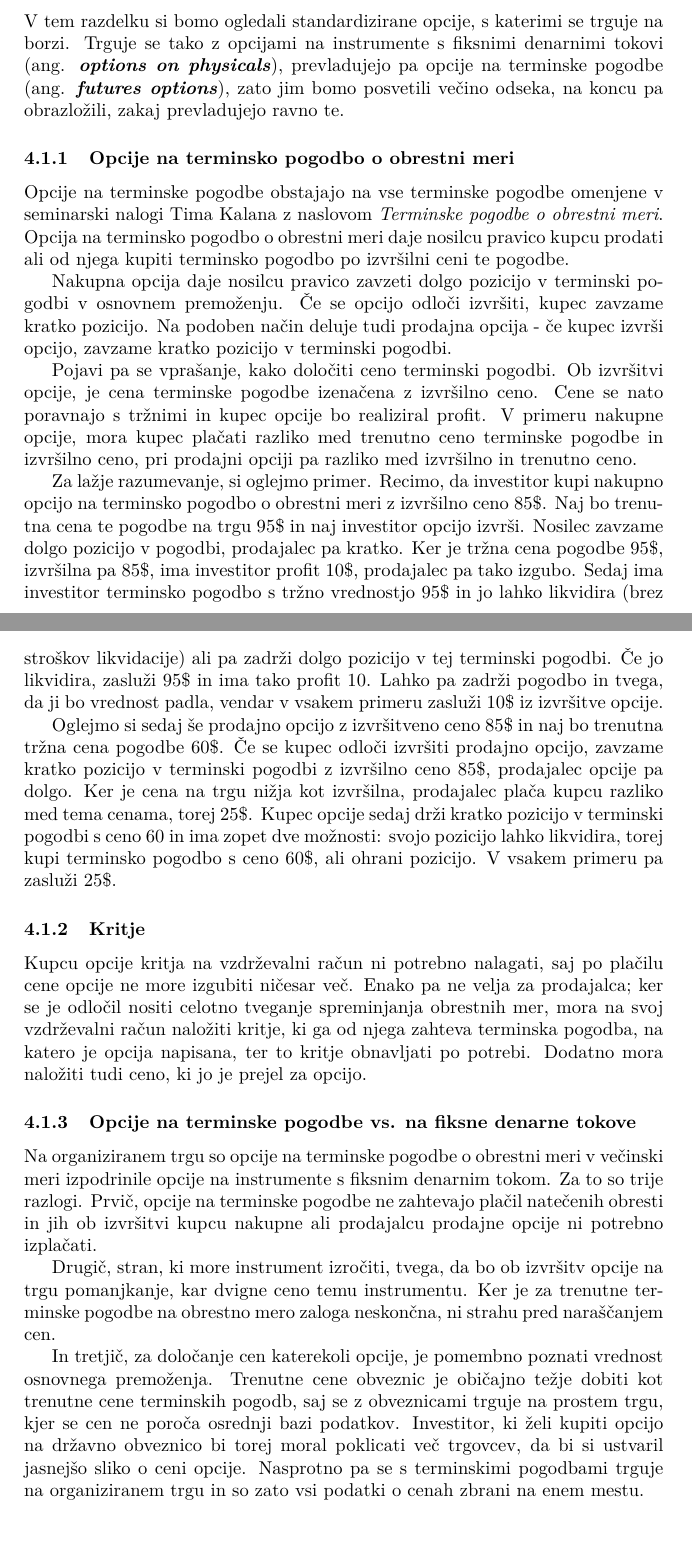
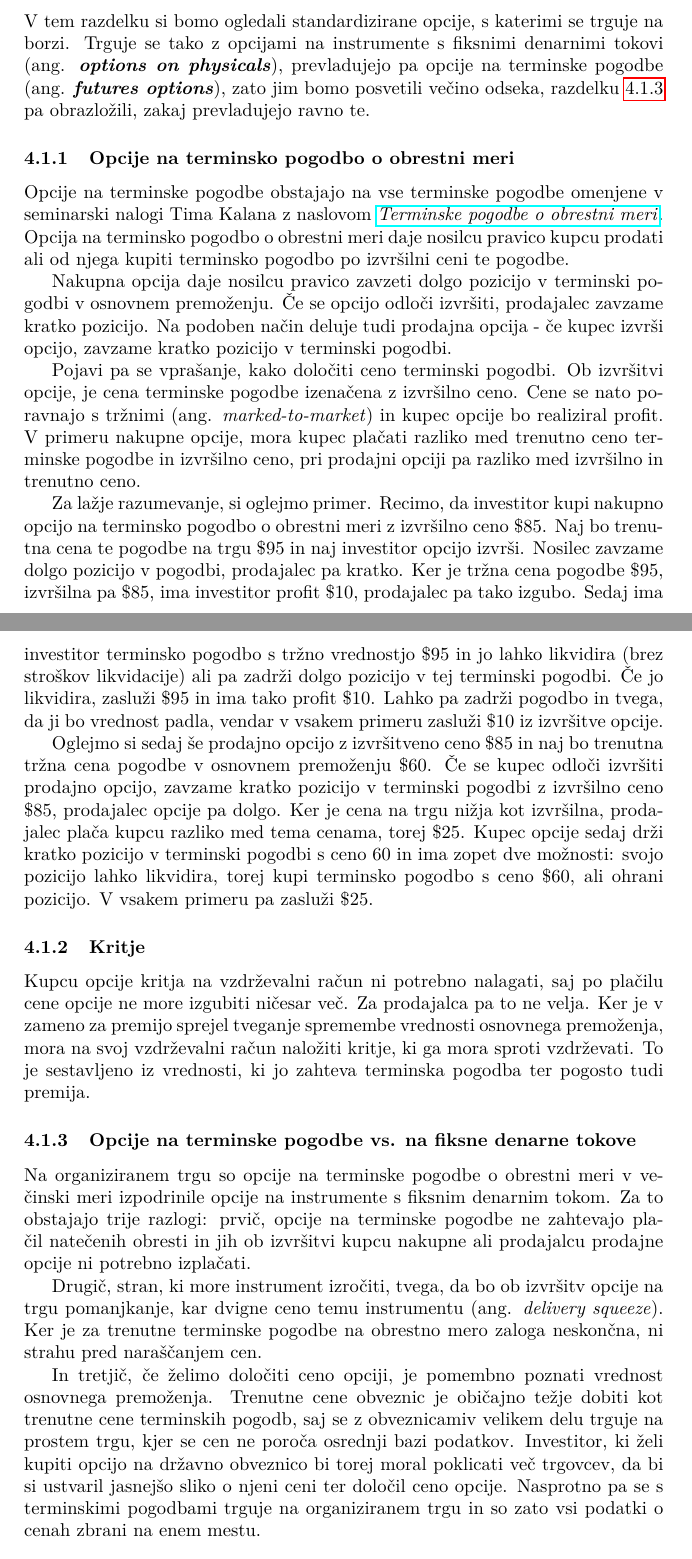
Before and after one commit to mitja-mandic/seminar2020, a LaTeX document (seminar.tex): two parts of pages 5 and 6 of 8, joined at a grey line, cut so that both start at the same text, the shorter picture padded with empty space. Compiled offline with pdfLaTeX.

Commit message:
urejeno do opcij na prostem trgu

```diff
--- a/seminar.tex
+++ b/seminar.tex
@@ -136,52 +136,51 @@ kot terminske pogodbe o obrestni meri.
 V tem razdelku si bomo ogledali standardizirane opcije, s katerimi se trguje na borzi. Trguje se
 tako z opcijami na instrumente s fiksnimi denarnimi tokovi  (ang. \textit{\textbf{options on physicals}}),
 prevladujejo pa opcije na terminske pogodbe (ang. \textit{\textbf{futures options}}),
-zato jim bomo posvetili večino odseka, na koncu pa obrazložili, zakaj prevladujejo ravno te.
+zato jim bomo posvetili večino odseka, razdelku \ref{futuresvsphysicals} pa obrazložili, zakaj prevladujejo ravno te.
 
 \subsubsection{Opcije na terminsko pogodbo o obrestni meri}
-Opcije na terminske pogodbe obstajajo na vse terminske pogodbe omenjene v seminarski nalogi Tima Kalana z naslovom \textit{Terminske
-pogodbe o obrestni meri}. Opcija na terminsko pogodbo o obrestni meri  daje nosilcu pravico
+Opcije na terminske pogodbe obstajajo na vse terminske pogodbe omenjene v seminarski nalogi Tima Kalana z naslovom
+\href{https://github.com/timkalan/seminar2020}{\textit{Terminske pogodbe o obrestni meri}}. Opcija na terminsko pogodbo o obrestni meri  daje nosilcu pravico
 kupcu prodati ali od njega kupiti terminsko pogodbo po izvršilni ceni te pogodbe.
 
 Nakupna opcija daje nosilcu pravico zavzeti dolgo pozicijo v terminski pogodbi v osnovnem premoženju. Če se opcijo odloči izvršiti,
-kupec zavzame kratko pozicijo. Na podoben način deluje tudi prodajna opcija - če kupec izvrši opcijo, zavzame kratko pozicijo v terminski
+prodajalec zavzame kratko pozicijo. Na podoben način deluje tudi prodajna opcija - če kupec izvrši opcijo, zavzame kratko pozicijo v terminski
 pogodbi.
 
 Pojavi pa se vprašanje, kako določiti ceno terminski pogodbi. Ob izvršitvi opcije, je cena terminske pogodbe izenačena z izvršilno ceno.
-Cene se nato poravnajo s tržnimi in kupec opcije bo realiziral profit. V primeru nakupne opcije, mora kupec plačati razliko med trenutno
+Cene se nato poravnajo s tržnimi (ang. \textit{marked-to-market}) in kupec opcije bo realiziral profit. V primeru nakupne opcije, mora kupec plačati razliko med trenutno
 ceno terminske pogodbe in izvršilno ceno, pri prodajni opciji pa razliko med izvršilno in trenutno ceno.
 
 Za lažje razumevanje, si oglejmo primer. Recimo, da investitor kupi nakupno opcijo na terminsko pogodbo o obrestni meri z izvršilno ceno
-85$\$$. Naj bo trenutna cena te pogodbe na trgu 95$\$$ in naj investitor opcijo izvrši. Nosilec zavzame dolgo pozicijo v pogodbi, prodajalec
-pa kratko. Ker je tržna cena pogodbe 95$\$$, izvršilna pa 85$\$$, ima investitor profit 10$\$$, prodajalec pa tako izgubo. Sedaj ima
-investitor terminsko pogodbo s tržno vrednostjo 95$\$$ in jo lahko likvidira (brez stroškov likvidacije) ali pa zadrži dolgo pozicijo v
-tej terminski pogodbi. Če jo likvidira, zasluži 95$\$$ in ima tako profit 10. Lahko pa zadrži pogodbo in tvega, da ji bo vrednost padla,
-vendar v vsakem primeru zasluži 10$\$$ iz izvršitve opcije.
+\textdollar$85$. Naj bo trenutna cena te pogodbe na trgu \textdollar$95$  in naj investitor opcijo izvrši. Nosilec zavzame dolgo pozicijo v pogodbi, prodajalec
+pa kratko. Ker je tržna cena pogodbe \textdollar$95$, izvršilna pa \textdollar$85$, ima investitor profit \textdollar$10$, prodajalec pa tako izgubo. Sedaj ima
+investitor terminsko pogodbo s tržno vrednostjo \textdollar$95$ in jo lahko likvidira (brez stroškov likvidacije) ali pa zadrži dolgo pozicijo v
+tej terminski pogodbi. Če jo likvidira, zasluži \textdollar$95$ in ima tako profit \textdollar$10$. Lahko pa zadrži pogodbo in tvega, da ji bo vrednost padla,
+vendar v vsakem primeru zasluži \textdollar$10$ iz izvršitve opcije.
 
-Oglejmo si sedaj še prodajno opcijo z izvršitveno ceno 85$\$$ in naj bo trenutna tržna cena pogodbe 60$\$$. Če se kupec odloči
-izvršiti prodajno opcijo, zavzame kratko pozicijo v terminski pogodbi z izvršilno ceno 85$\$$, prodajalec opcije pa dolgo. Ker je cena
-na trgu nižja kot izvršilna, prodajalec plača kupcu razliko med tema cenama, torej 25$\$$. Kupec opcije sedaj drži kratko pozicijo
-v terminski pogodbi s ceno 60 in ima zopet dve možnosti: svojo pozicijo lahko likvidira, torej kupi terminsko pogodbo s ceno 60$\$$, ali
-ohrani pozicijo. V vsakem primeru pa zasluži 25$\$$.
+Oglejmo si sedaj še prodajno opcijo z izvršitveno ceno \textdollar$85$ in naj bo trenutna tržna cena pogodbe v osnovnem premoženju \textdollar$60$. Če se kupec odloči
+izvršiti prodajno opcijo, zavzame kratko pozicijo v terminski pogodbi z izvršilno ceno \textdollar$85$, prodajalec opcije pa dolgo. Ker je cena
+na trgu nižja kot izvršilna, prodajalec plača kupcu razliko med tema cenama, torej \textdollar$25$. Kupec opcije sedaj drži kratko pozicijo
+v terminski pogodbi s ceno 60 in ima zopet dve možnosti: svojo pozicijo lahko likvidira, torej kupi terminsko pogodbo s ceno \textdollar$60$, ali
+ohrani pozicijo. V vsakem primeru pa zasluži \textdollar$25$.
 
 \subsubsection{Kritje}
-Kupcu opcije kritja na vzdrževalni račun ni potrebno nalagati, saj po plačilu cene opcije ne more izgubiti ničesar več. Enako
-pa ne velja za prodajalca; ker se je odločil nositi celotno tveganje spreminjanja obrestnih mer, mora na svoj vzdrževalni račun
-naložiti kritje, ki ga od njega zahteva terminska pogodba, na katero je opcija napisana, ter to kritje obnavljati po potrebi.
-Dodatno mora naložiti tudi ceno, ki jo je prejel za opcijo.
+Kupcu opcije kritja na vzdrževalni račun ni potrebno nalagati, saj po plačilu cene opcije ne more izgubiti ničesar več. Za prodajalca pa to
+ne velja. Ker je v zameno za premijo sprejel tveganje spremembe vrednosti osnovnega premoženja, mora na svoj vzdrževalni račun
+naložiti kritje, ki ga mora sproti vzdrževati. To je sestavljeno iz vrednosti, ki jo zahteva terminska pogodba ter pogosto tudi premija.
 
-\subsubsection{Opcije na terminske pogodbe vs. na fiksne denarne tokove}
+\subsubsection{Opcije na terminske pogodbe vs. na fiksne denarne tokove} \label{futuresvsphysicals}
 Na organiziranem trgu so opcije na terminske pogodbe o obrestni meri v večinski meri izpodrinile opcije na instrumente s fiksnim
-denarnim tokom. Za to so trije razlogi. Prvič, opcije na terminske pogodbe ne zahtevajo plačil natečenih obresti in jih ob izvršitvi kupcu
+denarnim tokom. Za to obstajajo trije razlogi: prvič, opcije na terminske pogodbe ne zahtevajo plačil natečenih obresti in jih ob izvršitvi kupcu
 nakupne ali prodajalcu prodajne opcije ni potrebno izplačati.
 
-Drugič, stran, ki more instrument izročiti, tvega, da bo ob izvršitv opcije na trgu pomanjkanje, kar dvigne ceno temu instrumentu.
+Drugič, stran, ki more instrument izročiti, tvega, da bo ob izvršitv opcije na trgu pomanjkanje, kar dvigne ceno temu instrumentu (ang. \textit{delivery squeeze}).
 Ker je za trenutne terminske pogodbe na obrestno mero zaloga neskončna, ni strahu pred naraščanjem cen.
 
-In tretjič, za določanje cen katerekoli opcije, je pomembno poznati vrednost osnovnega premoženja.
-Trenutne cene obveznic je običajno težje dobiti kot trenutne cene terminskih pogodb, saj se z obveznicami trguje na prostem trgu, kjer
+In tretjič, če želimo določiti ceno opciji, je pomembno poznati vrednost osnovnega premoženja.
+Trenutne cene obveznic je običajno težje dobiti kot trenutne cene terminskih pogodb, saj se z obveznicamiv velikem delu trguje na prostem trgu, kjer
 se cen ne poroča osrednji bazi podatkov. Investitor, ki želi kupiti opcijo na državno obveznico bi torej moral poklicati več trgovcev,
-da bi si ustvaril jasnejšo sliko o ceni opcije. Nasprotno pa se s terminskimi pogodbami trguje na organiziranem trgu in so zato vsi
+da bi si ustvaril jasnejšo sliko o njeni ceni ter določil ceno opcije. Nasprotno pa se s terminskimi pogodbami trguje na organiziranem trgu in so zato vsi
 podatki o cenah zbrani na enem mestu.
 
 \subsection{Opcije na prostem trgu}
```
Also changed, not shown: seminar.pdf.
